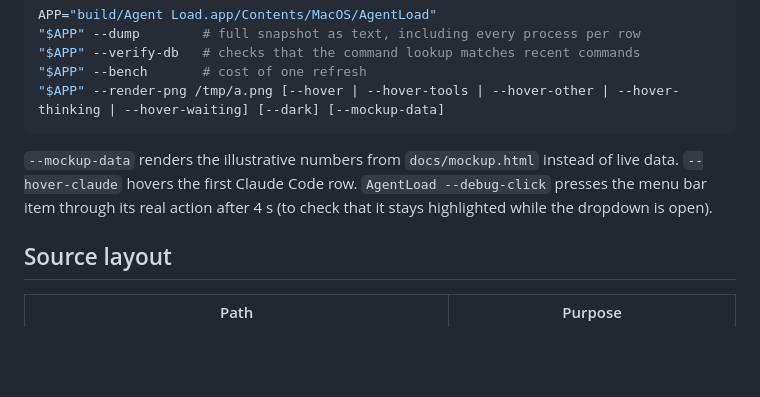
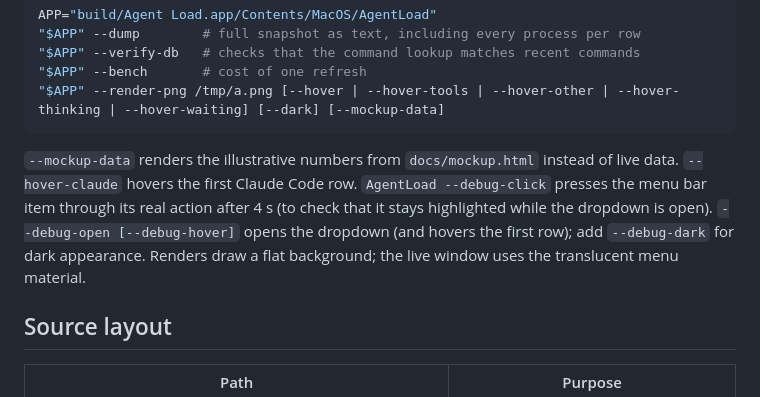
Before and after one commit to simonhimself/agent-load, a Markdown page: docs/HOW-IT-WORKS.md, the part around the change. Drawn GitHub-style; blank space fills up the shorter version.

```diff
--- a/docs/HOW-IT-WORKS.md
+++ b/docs/HOW-IT-WORKS.md
@@ -117,7 +117,9 @@ APP="build/Agent Load.app/Contents/MacOS/AgentLoad"
 `--mockup-data` renders the illustrative numbers from `docs/mockup.html` instead of live data.
 `--hover-claude` hovers the first Claude Code row.
 `AgentLoad --debug-click` presses the menu bar item through its real action after 4 s (to check
-that it stays highlighted while the dropdown is open).
+that it stays highlighted while the dropdown is open). `--debug-open [--debug-hover]` opens the
+dropdown (and hovers the first row); add `--debug-dark` for dark appearance. Renders draw a flat
+background; the live window uses the translucent menu material.
 
 ## Source layout
 
```
Also changed, not shown: docs/design.md (+20 -5 lines), docs/assets/dropdown-preview.png, 1 other file.
